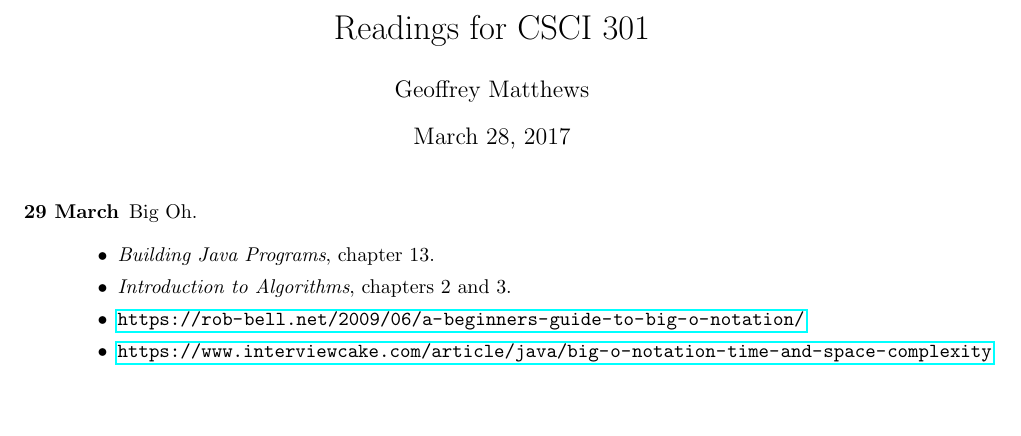
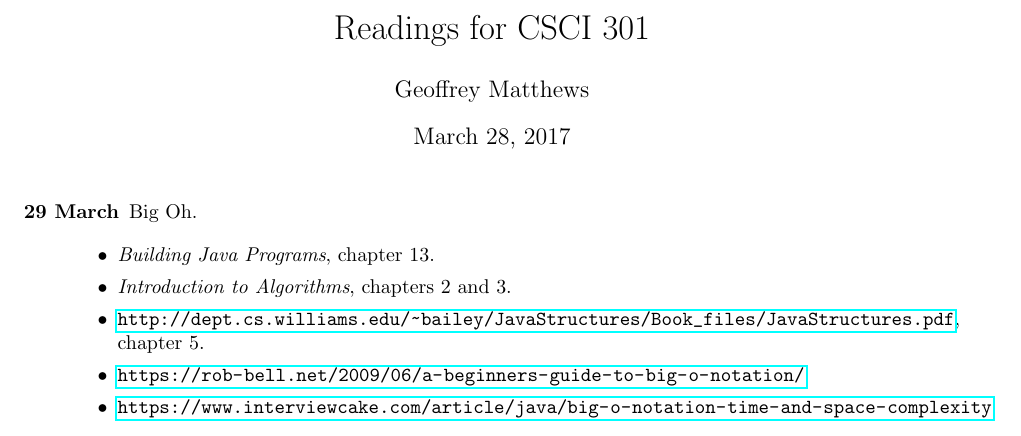
Before and after one commit to geofmatthews/csci241, a LaTeX document (syllabus/readings.tex): part of the page, cut so that both start at the same text, the shorter picture padded with empty space. Compiled offline with pdfLaTeX.

Commit message:
added readings

```diff
--- a/syllabus/readings.tex
+++ b/syllabus/readings.tex
@@ -11,6 +11,7 @@
   \begin{itemize}
     \item {\em Building Java Programs}, chapter 13.
     \item {\em Introduction to Algorithms}, chapters 2 and 3.
+      \item \url{http://dept.cs.williams.edu/~bailey/JavaStructures/Book_files/JavaStructures.pdf}, chapter 5.
   \item \url{https://rob-bell.net/2009/06/a-beginners-guide-to-big-o-notation/}
     \item \url{https://www.interviewcake.com/article/java/big-o-notation-time-and-space-complexity}
   \end{itemize}
```
Also changed, not shown: syllabus/readings.pdf, 1 other file.
